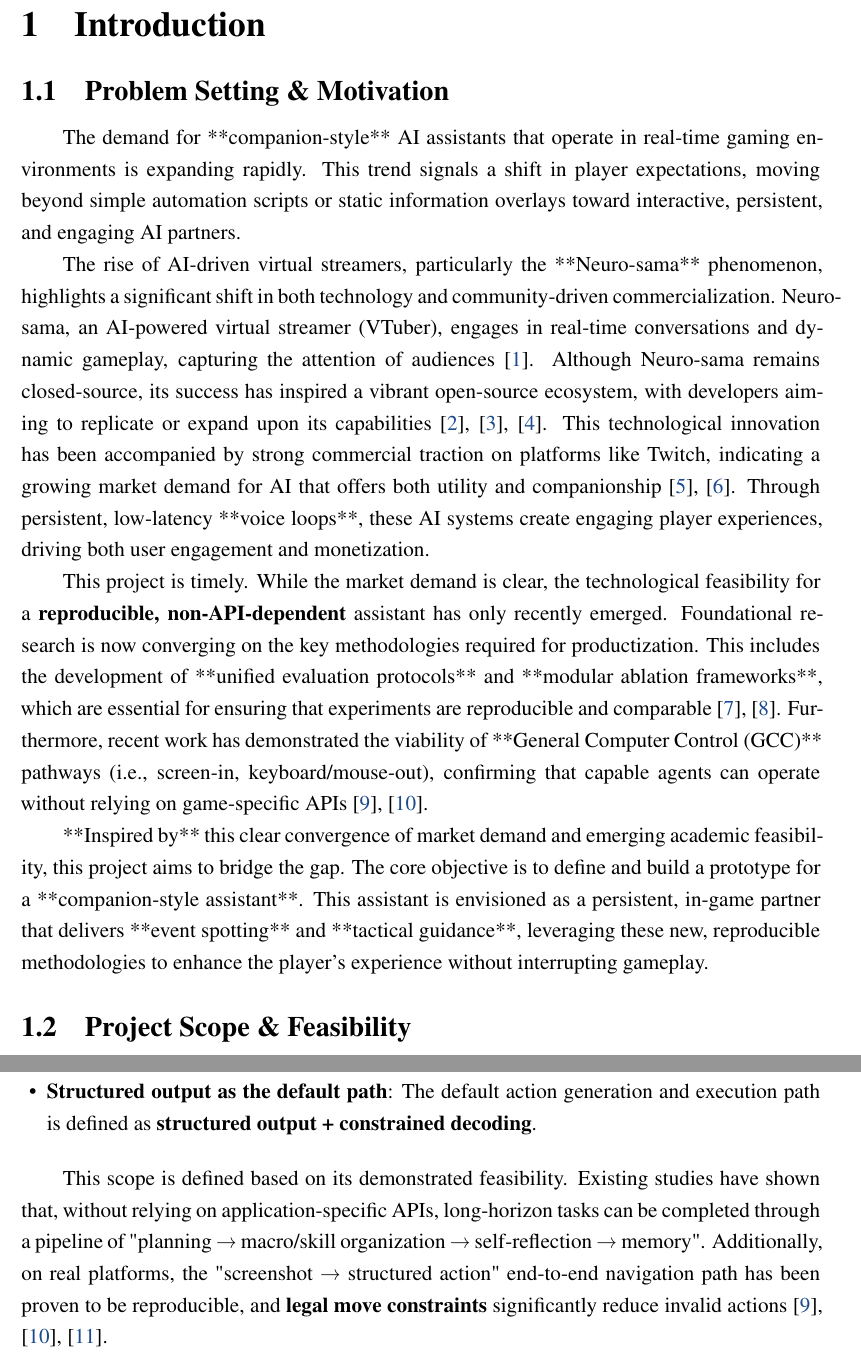
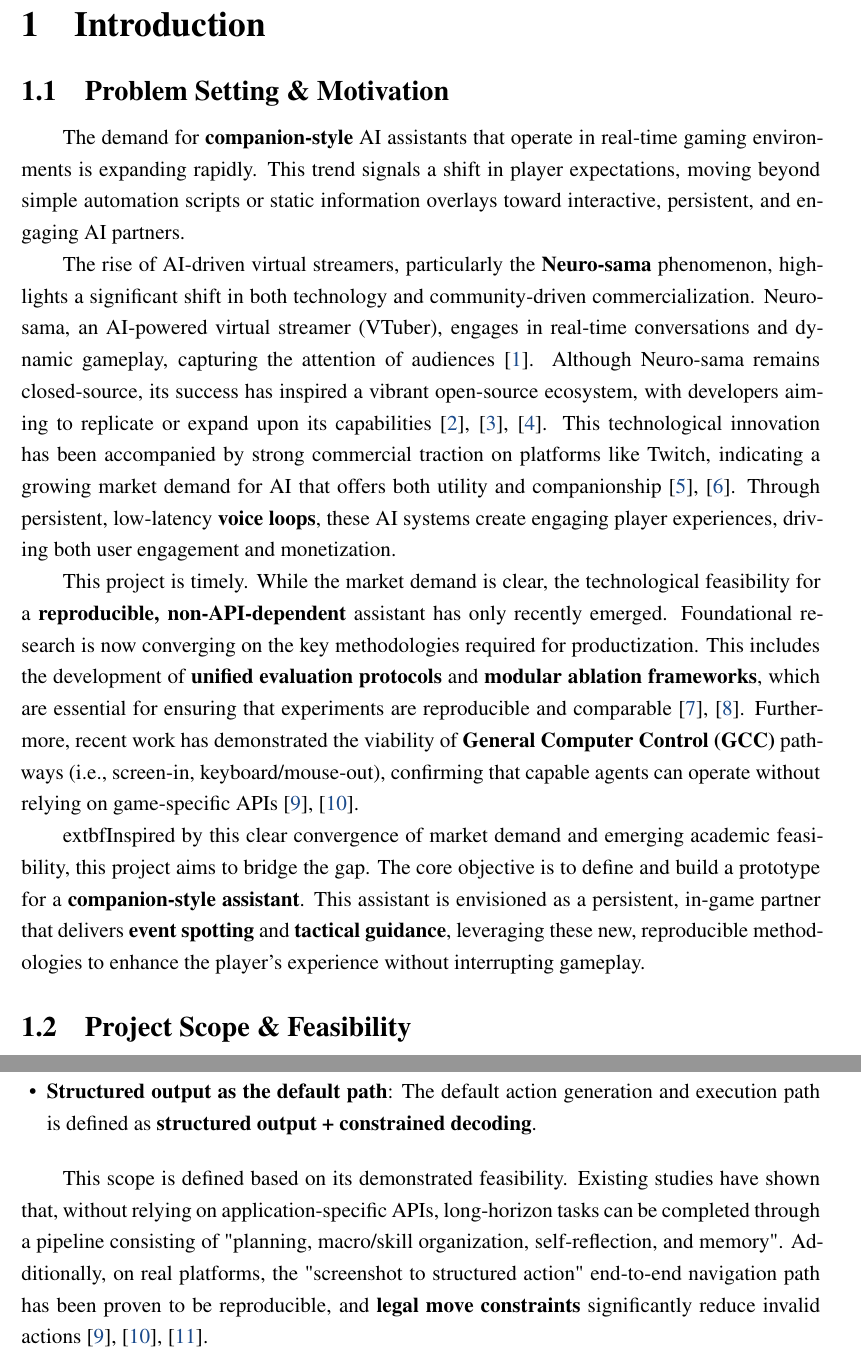
Before and after one commit to SiriusAhu-FYP/Proposal, a LaTeX document (main.tex, which reads content/01-introduction.tex): two parts of pages 4 and 5 of 10, joined at a grey line, cut so that both start at the same text. Compiled offline with pdfLaTeX.

Commit message:
fix: 修复markdown遗留的格式问题；移除了不专业的箭头

```diff
--- a/content/01-introduction.tex
+++ b/content/01-introduction.tex
@@ -8,13 +8,13 @@
 % Why worthy? (Passion, market, need)
 % Demand -> Neuro-sama (success on market and tech) -> Timely: recent research support -> Project Definition
 
-The demand for **companion-style** AI assistants that operate in real-time gaming environments is expanding rapidly. This trend signals a shift in player expectations, moving beyond simple automation scripts or static information overlays toward interactive, persistent, and engaging AI partners.
+The demand for \textbf{companion-style} AI assistants that operate in real-time gaming environments is expanding rapidly. This trend signals a shift in player expectations, moving beyond simple automation scripts or static information overlays toward interactive, persistent, and engaging AI partners.
 
-The rise of AI-driven virtual streamers, particularly the **Neuro-sama** phenomenon, highlights a significant shift in both technology and community-driven commercialization. Neuro-sama, an AI-powered virtual streamer (VTuber), engages in real-time conversations and dynamic gameplay, capturing the attention of audiences \cite{neurosama_youtube}. Although Neuro-sama remains closed-source, its success has inspired a vibrant open-source ecosystem, with developers aiming to replicate or expand upon its capabilities \cite{open_llm_vtuber,airi_project,kimjammer_neuro}. This technological innovation has been accompanied by strong commercial traction on platforms like Twitch, indicating a growing market demand for AI that offers both utility and companionship \cite{neurosama_hype_streamscharts_2025, vedal_twitchtracker}. Through persistent, low-latency **voice loops**, these AI systems create engaging player experiences, driving both user engagement and monetization.
+The rise of AI-driven virtual streamers, particularly the \textbf{Neuro-sama} phenomenon, highlights a significant shift in both technology and community-driven commercialization. Neuro-sama, an AI-powered virtual streamer (VTuber), engages in real-time conversations and dynamic gameplay, capturing the attention of audiences \cite{neurosama_youtube}. Although Neuro-sama remains closed-source, its success has inspired a vibrant open-source ecosystem, with developers aiming to replicate or expand upon its capabilities \cite{open_llm_vtuber,airi_project,kimjammer_neuro}. This technological innovation has been accompanied by strong commercial traction on platforms like Twitch, indicating a growing market demand for AI that offers both utility and companionship \cite{neurosama_hype_streamscharts_2025, vedal_twitchtracker}. Through persistent, low-latency \textbf{voice loops}, these AI systems create engaging player experiences, driving both user engagement and monetization.
 
-This project is timely. While the market demand is clear, the technological feasibility for a \textbf{reproducible, non-API-dependent} assistant has only recently emerged. Foundational research is now converging on the key methodologies required for productization. This includes the development of **unified evaluation protocols** and **modular ablation frameworks**, which are essential for ensuring that experiments are reproducible and comparable \cite{ORAK, lmgame-bench}. Furthermore, recent work has demonstrated the viability of **General Computer Control (GCC)** pathways (i.e., screen-in, keyboard/mouse-out), confirming that capable agents can operate without relying on game-specific APIs \cite{CRADLE, ui-venus}.
+This project is timely. While the market demand is clear, the technological feasibility for a \textbf{reproducible, non-API-dependent} assistant has only recently emerged. Foundational research is now converging on the key methodologies required for productization. This includes the development of \textbf{unified evaluation protocols} and \textbf{modular ablation frameworks}, which are essential for ensuring that experiments are reproducible and comparable \cite{ORAK, lmgame-bench}. Furthermore, recent work has demonstrated the viability of \textbf{General Computer Control (GCC)} pathways (i.e., screen-in, keyboard/mouse-out), confirming that capable agents can operate without relying on game-specific APIs \cite{CRADLE, ui-venus}.
 
-**Inspired by** this clear convergence of market demand and emerging academic feasibility, this project aims to bridge the gap. The core objective is to define and build a prototype for a **companion-style assistant**. This assistant is envisioned as a persistent, in-game partner that delivers **event spotting** and **tactical guidance**, leveraging these new, reproducible methodologies to enhance the player's experience without interrupting gameplay.
+	extbf{Inspired by} this clear convergence of market demand and emerging academic feasibility, this project aims to bridge the gap. The core objective is to define and build a prototype for a \textbf{companion-style assistant}. This assistant is envisioned as a persistent, in-game partner that delivers \textbf{event spotting} and \textbf{tactical guidance}, leveraging these new, reproducible methodologies to enhance the player's experience without interrupting gameplay.
 
 % ==========
 % 1.2 Scope & Working Definitions
@@ -28,7 +28,7 @@ To address the issue of inconsistent action interfaces and the challenge of repr
     \item \textbf{Structured output as the default path}: The default action generation and execution path is defined as \textbf{structured output + constrained decoding}.
 \end{itemize}
 
-This scope is defined based on its demonstrated feasibility. Existing studies have shown that, without relying on application-specific APIs, long-horizon tasks can be completed through a pipeline of "planning → macro/skill organization → self-reflection → memory". Additionally, on real platforms, the "screenshot → structured action" end-to-end navigation path has been proven to be reproducible, and \textbf{legal move constraints} significantly reduce invalid actions \cite{CRADLE, ui-venus, Benchmarking-VLA-VLM}.
+This scope is defined based on its demonstrated feasibility. Existing studies have shown that, without relying on application-specific APIs, long-horizon tasks can be completed through a pipeline consisting of "planning, macro/skill organization, self-reflection, and memory". Additionally, on real platforms, the "screenshot to structured action" end-to-end navigation path has been proven to be reproducible, and \textbf{legal move constraints} significantly reduce invalid actions \cite{CRADLE, ui-venus, Benchmarking-VLA-VLM}.
 
 % ==========
 % 1.3 Design Principles & System Preview
```
Also changed, not shown: main.pdf.
